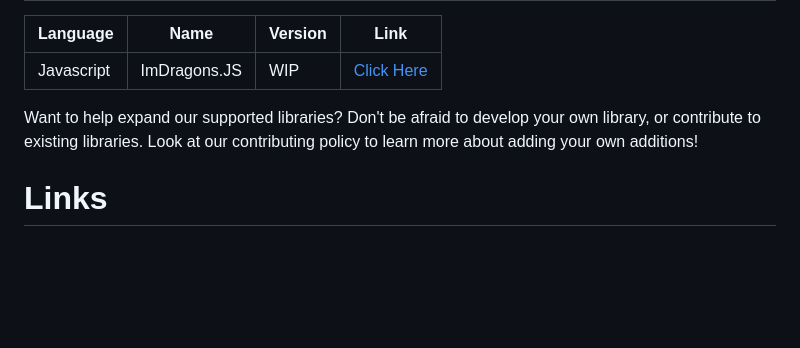
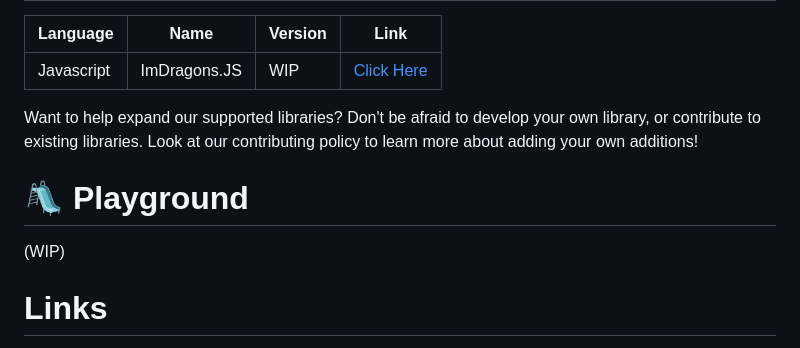
Before and after one commit to RobbiDev/ImDragonsAPI, a Markdown page: README.md, the part around the change. Rendered like a GitHub page; blank space fills up the shorter version.

```diff
--- a/README.md
+++ b/README.md
@@ -88,6 +88,9 @@ See our dedicated website for our documentation, or you can view our documentati
 
 Want to help expand our supported libraries? Don't be afraid to develop your own library, or contribute to existing libraries. Look at our contributing policy to learn more about adding your own additions!
 
+# 🛝 Playground
+(WIP)
+
 # Links
 - [Github](https://github.com/unnecessarylibraries)
 
```
